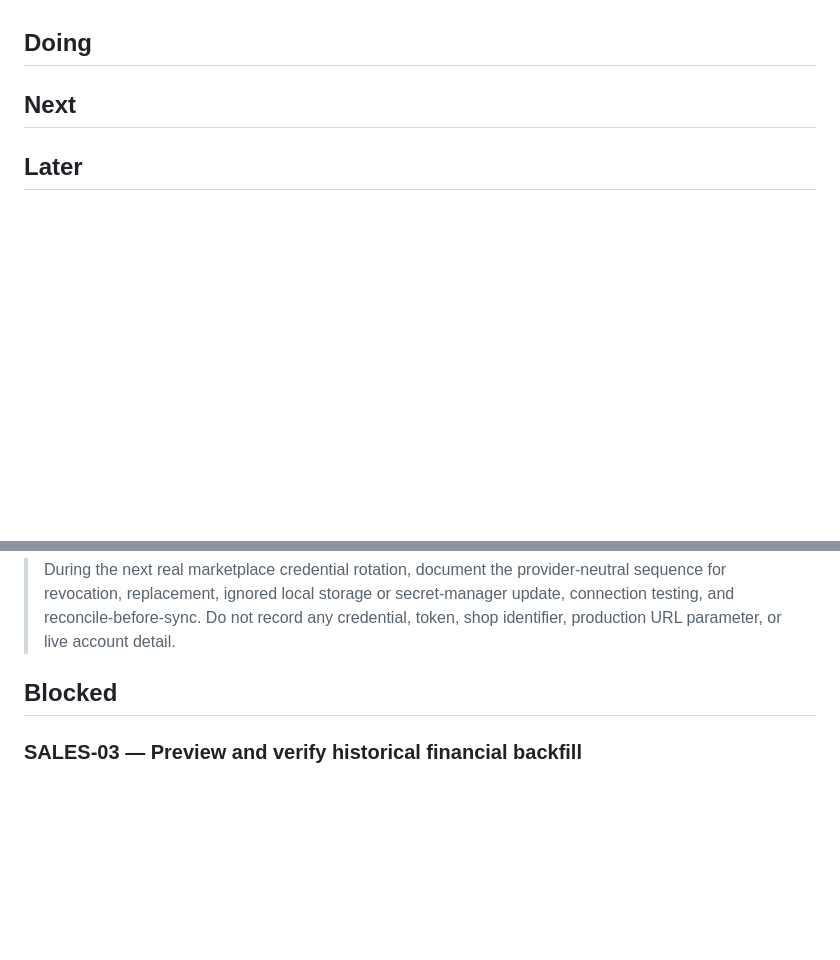
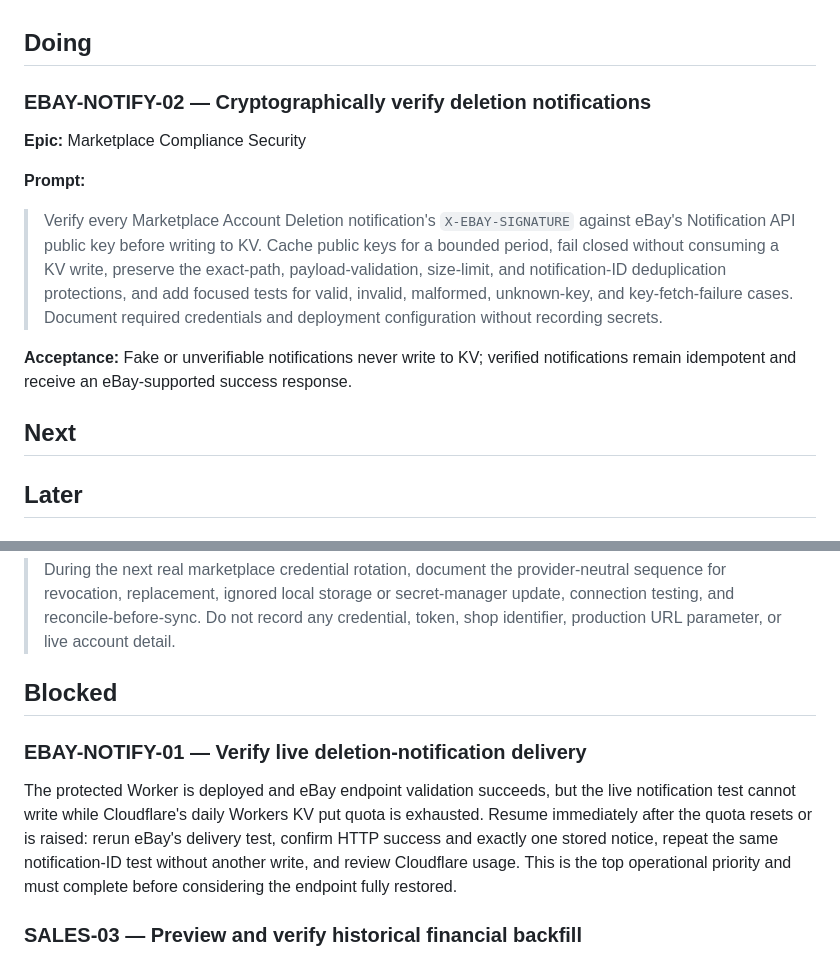
Before and after one commit to Papa-Oso/JoshsMiniERP, a Markdown page: KANBAN.md, 2 parts joined by grey strips. Rendered like a GitHub page; blank space fills up the shorter version.

Commit message:
docs: prioritize eBay notification hardening

```diff
--- a/KANBAN.md
+++ b/KANBAN.md
@@ -12,6 +12,16 @@ This board turns the larger epics in `PLAN.md` into small, executable developmen
 - Legacy eBay listing writes remain outside this board unless Josh approves a separate write-safety plan.
 
 ## Doing
+
+### EBAY-NOTIFY-02 — Cryptographically verify deletion notifications
+
+**Epic:** Marketplace Compliance Security
+
+**Prompt:**
+
+> Verify every Marketplace Account Deletion notification's `X-EBAY-SIGNATURE` against eBay's Notification API public key before writing to KV. Cache public keys for a bounded period, fail closed without consuming a KV write, preserve the exact-path, payload-validation, size-limit, and notification-ID deduplication protections, and add focused tests for valid, invalid, malformed, unknown-key, and key-fetch-failure cases. Document required credentials and deployment configuration without recording secrets.
+
+**Acceptance:** Fake or unverifiable notifications never write to KV; verified notifications remain idempotent and receive an eBay-supported success response.
 
 ## Next
 
@@ -53,6 +63,10 @@ This board turns the larger epics in `PLAN.md` into small, executable developmen
 
 ## Blocked
 
+### EBAY-NOTIFY-01 — Verify live deletion-notification delivery
+
+The protected Worker is deployed and eBay endpoint validation succeeds, but the live notification test cannot write while Cloudflare's daily Workers KV put quota is exhausted. Resume immediately after the quota resets or is raised: rerun eBay's delivery test, confirm HTTP success and exactly one stored notice, repeat the same notification-ID test without another write, and review Cloudflare usage. This is the top operational priority and must complete before considering the endpoint fully restored.
+
 ### SALES-03 — Preview and verify historical financial backfill
 
 Repository normalization and aggregate reconciliation foundations are complete. Resume after SALES-03A produces an `APPROVED` evidence record; do not switch the dashboard metric before approval.
```
